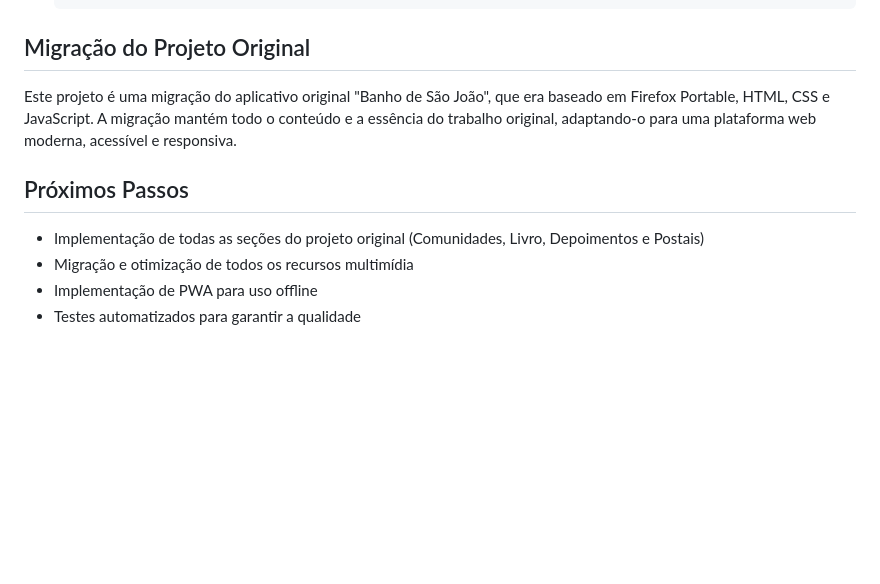
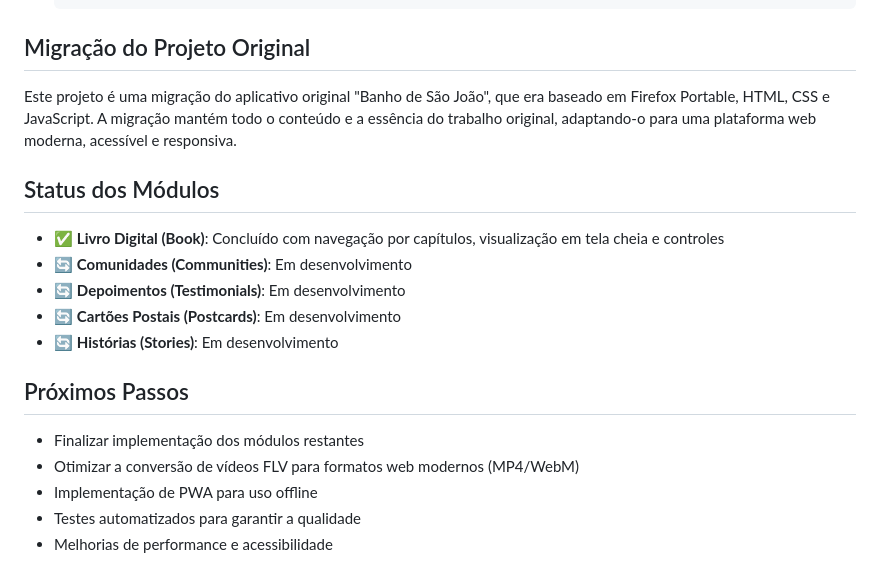
Before and after one commit to Josandonas/sao_joao_web, a Markdown page: README.md, the part around one of its changes. GitHub-like rendering; blank space fills up the shorter version.

```diff
--- a/README.md
+++ b/README.md
@@ -80,9 +99,18 @@ sao_joao_web/
 
 Este projeto é uma migração do aplicativo original "Banho de São João", que era baseado em Firefox Portable, HTML, CSS e JavaScript. A migração mantém todo o conteúdo e a essência do trabalho original, adaptando-o para uma plataforma web moderna, acessível e responsiva.
 
+## Status dos Módulos
+
+- ✅ **Livro Digital (Book)**: Concluído com navegação por capítulos, visualização em tela cheia e controles
+- 🔄 **Comunidades (Communities)**: Em desenvolvimento
+- 🔄 **Depoimentos (Testimonials)**: Em desenvolvimento
+- 🔄 **Cartões Postais (Postcards)**: Em desenvolvimento
+- 🔄 **Histórias (Stories)**: Em desenvolvimento
+
 ## Próximos Passos
 
-- Implementação de todas as seções do projeto original (Comunidades, Livro, Depoimentos e Postais)
-- Migração e otimização de todos os recursos multimídia
+- Finalizar implementação dos módulos restantes
+- Otimizar a conversão de vídeos FLV para formatos web modernos (MP4/WebM)
 - Implementação de PWA para uso offline
 - Testes automatizados para garantir a qualidade
+- Melhorias de performance e acessibilidade
```
Also changed, not shown: other parts of README.md (+54 -35 lines).
